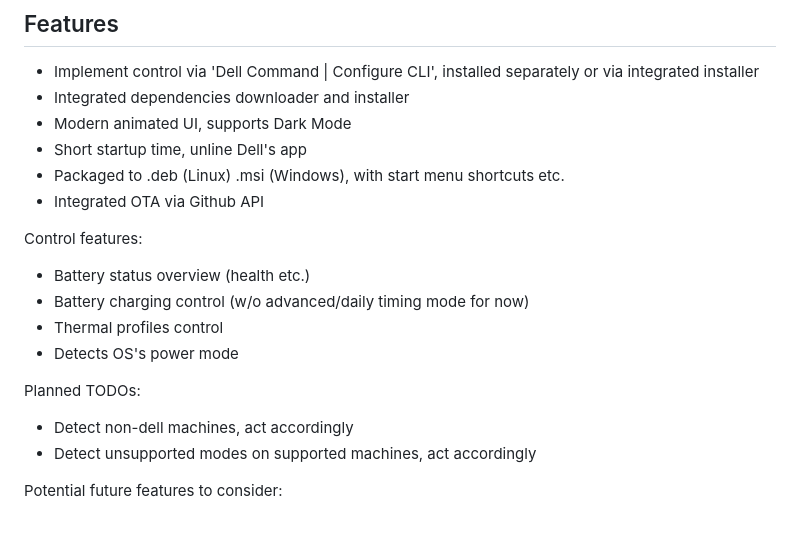
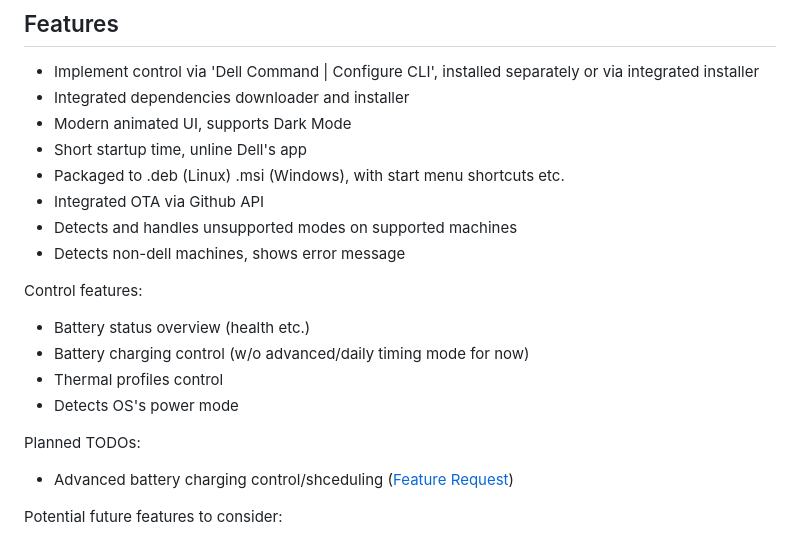
Before and after one commit to alexVinarskis/dell-powermanager, a Markdown page: README.md, the part around the change. Rendered like a GitHub page.

Commit message:
chore: update Readme

```diff
--- a/README.md
+++ b/README.md
@@ -22,6 +22,8 @@ This app is a modern, Flutter based GUI on top of Dell Command | Configure CLI,
 * Short startup time, unline Dell's app
 * Packaged to .deb (Linux) .msi (Windows), with start menu shortcuts etc.
 * Integrated OTA via Github API
+* Detects and handles unsupported modes on supported machines
+* Detects non-dell machines, shows error message
 
 Control features:
 * Battery status overview (health etc.)
@@ -30,8 +32,7 @@ Control features:
 * Detects OS's power mode
 
 Planned TODOs:
-* Detect non-dell machines, act accordingly
-* Detect unsupported modes on supported machines, act accordingly
+* Advanced battery charging control/shceduling ([Feature Request](https://github.com/alexVinarskis/dell-powermanager/issues/24))
 
 Potential future features to consider:
 * Add monitoring service for auto switching thermal profiles based on CPU load
```
